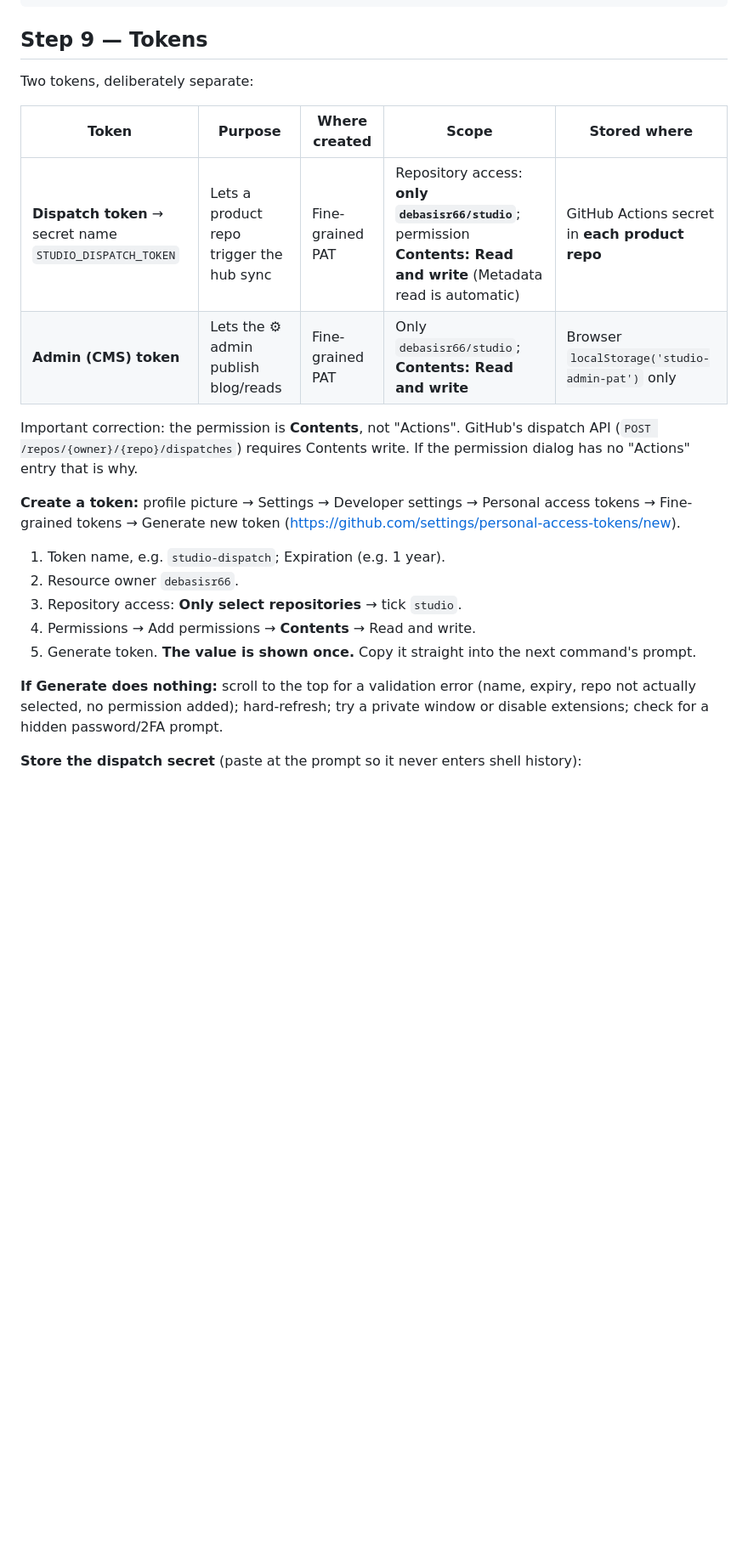
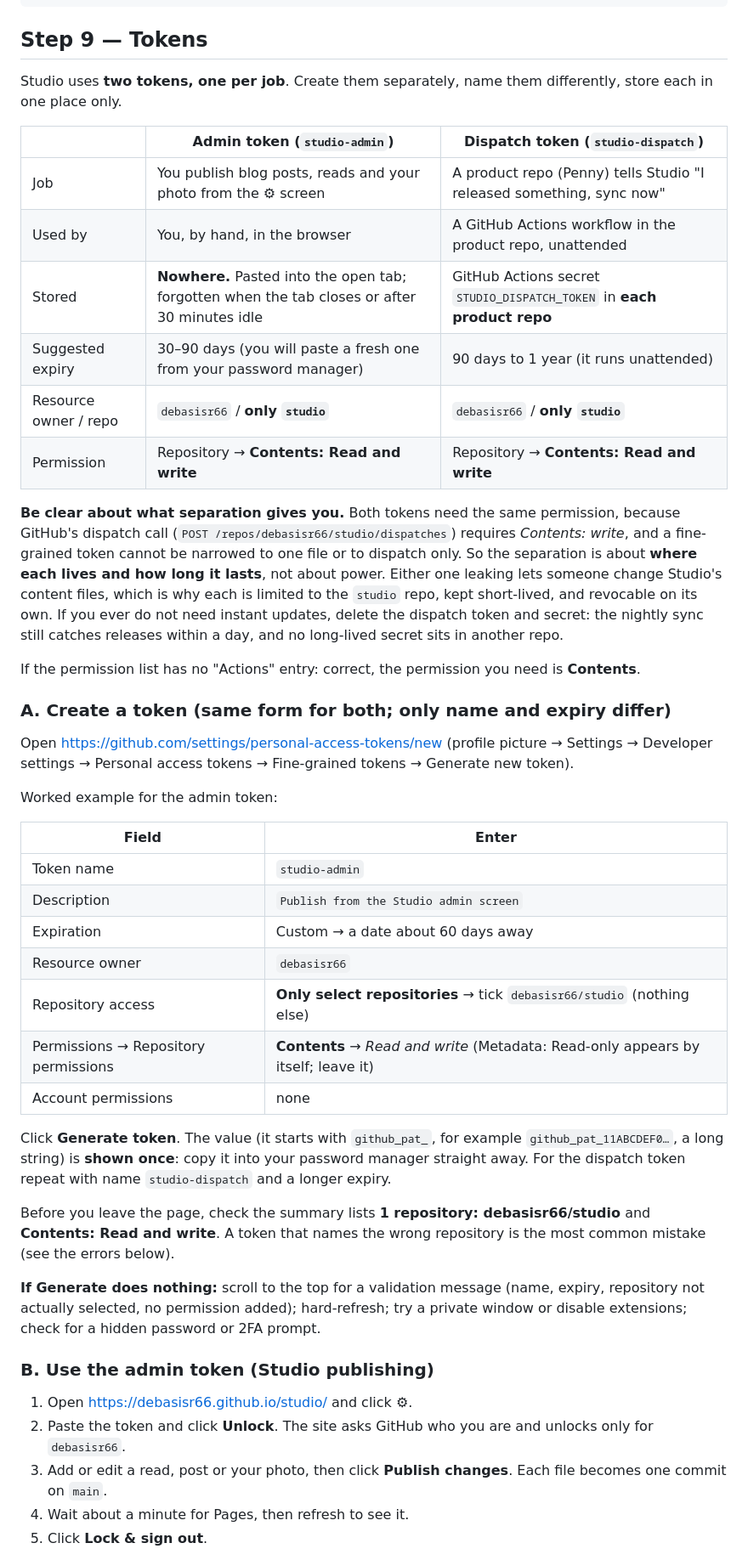
Before and after one commit to debasisr66/studio, a Markdown page: docs/LEARNING-GUIDE.md, the part around one of its changes. Shown at 85% size. GitHub-like rendering; blank space fills up the shorter version.

```diff
--- a/docs/LEARNING-GUIDE.md
+++ b/docs/LEARNING-GUIDE.md
@@ -128,22 +128,48 @@ git add . && git commit -m "Add notify-studio workflow" && git push
 
 ## Step 9 — Tokens
 
-Two tokens, deliberately separate:
+Studio uses **two tokens, one per job**. Create them separately, name them differently, store each in one place only.
 
-| Token | Purpose | Where created | Scope | Stored where |
-|-------|---------|---------------|-------|--------------|
-| **Dispatch token** → secret name `STUDIO_DISPATCH_TOKEN` | Lets a product repo trigger the hub sync | Fine-grained PAT | Repository access: **only `debasisr66/studio`**; permission **Contents: Read and write** (Metadata read is automatic) | GitHub Actions secret in **each product repo** |
-| **Admin (CMS) token** | Lets the ⚙ admin publish blog/reads | Fine-grained PAT | Only `debasisr66/studio`; **Contents: Read and write** | Browser `localStorage('studio-admin-pat')` only |
+| | **Admin token** (`studio-admin`) | **Dispatch token** (`studio-dispatch`) |
+|---|---|---|
+| Job | You publish blog posts, reads and your photo from the ⚙ screen | A product repo (Penny) tells Studio "I released something, sync now" |
+| Used by | You, by hand, in the browser | A GitHub Actions workflow in the product repo, unattended |
+| Stored | **Nowhere.** Pasted into the open tab; forgotten when the tab closes or after 30 minutes idle | GitHub Actions secret `STUDIO_DISPATCH_TOKEN` in **each product repo** |
+| Suggested expiry | 30–90 days (you will paste a fresh one from your password manager) | 90 days to 1 year (it runs unattended) |
+| Resource owner / repo | `debasisr66` / **only `studio`** | `debasisr66` / **only `studio`** |
+| Permission | Repository → **Contents: Read and write** | Repository → **Contents: Read and write** |
 
-Important correction: the permission is **Contents**, not "Actions". GitHub's dispatch API (`POST /repos/{owner}/{repo}/dispatches`) requires Contents write. If the permission dialog has no "Actions" entry that is why.
+**Be clear about what separation gives you.** Both tokens need the same permission, because GitHub's dispatch call (`POST /repos/debasisr66/studio/dispatches`) requires *Contents: write*, and a fine-grained token cannot be narrowed to one file or to dispatch only. So the separation is about **where each lives and how long it lasts**, not about power. Either one leaking lets someone change Studio's content files, which is why each is limited to the `studio` repo, kept short-lived, and revocable on its own. If you ever do not need instant updates, delete the dispatch token and secret: the nightly sync still catches releases within a day, and no long-lived secret sits in another repo.
 
-**Create a token:** profile picture → Settings → Developer settings → Personal access tokens → Fine-grained tokens → Generate new token (https://github.com/settings/personal-access-tokens/new).
-1. Token name, e.g. `studio-dispatch`; Expiration (e.g. 1 year).
-2. Resource owner `debasisr66`.
-3. Repository access: **Only select repositories** → tick `studio`.
-4. Permissions → Add permissions → **Contents** → Read and write.
-5. Generate token. **The value is shown once.** Copy it straight into the next command's prompt.
+If the permission list has no "Actions" entry: correct, the permission you need is **Contents**.
 
-**If Generate does nothing:** scroll to the top for a validation error (name, expiry, repo not actually selected, no permission added); hard-refresh; try a private window or disable extensions; check for a hidden password/2FA prompt.
+### A. Create a token (same form for both; only name and expiry differ)
 
-**Store the dispatch secret** (paste at the prompt so it never enters shell history):
+Open https://github.com/settings/personal-access-tokens/new (profile picture → Settings → Developer settings → Personal access tokens → Fine-grained tokens → Generate new token).
+
+Worked example for the admin token:
+
+| Field | Enter |
+|-------|-------|
+| Token name | `studio-admin` |
+| Description | `Publish from the Studio admin screen` |
+| Expiration | Custom → a date about 60 days away |
+| Resource owner | `debasisr66` |
+| Repository access | **Only select repositories** → tick `debasisr66/studio` (nothing else) |
+| Permissions → Repository permissions | **Contents** → *Read and write* (Metadata: Read-only appears by itself; leave it) |
+| Account permissions | none |
+
+Click **Generate token**. The value (it starts with `github_pat_`, for example `github_pat_11ABCDEF0…`, a long string) is **shown once**: copy it into your password manager straight away. For the dispatch token repeat with name `studio-dispatch` and a longer expiry.
+
+Before you leave the page, check the summary lists **1 repository: debasisr66/studio** and **Contents: Read and write**. A token that names the wrong repository is the most common mistake (see the errors below).
+
+**If Generate does nothing:** scroll to the top for a validation message (name, expiry, repository not actually selected, no permission added); hard-refresh; try a private window or disable extensions; check for a hidden password or 2FA prompt.
+
+### B. Use the admin token (Studio publishing)
+
+1. Open https://debasisr66.github.io/studio/ and click **⚙**.
+2. Paste the token and click **Unlock**. The site asks GitHub who you are and unlocks only for `debasisr66`.
+3. Add or edit a read, post or your photo, then click **Publish changes**. Each file becomes one commit on `main`.
+4. Wait about a minute for Pages, then refresh to see it.
+5. Click **Lock & sign out**.
+
```
Also changed, not shown: other parts of docs/LEARNING-GUIDE.md (+38 -2 lines), docs/ARCHITECTURE.md (+1 -1 lines).
